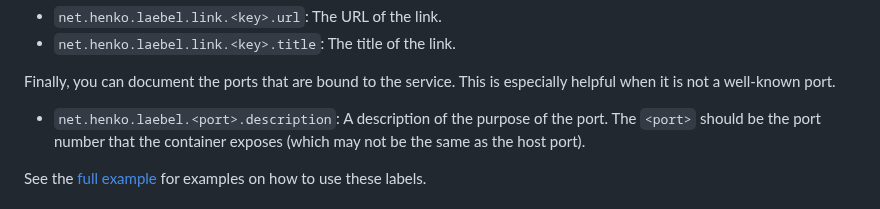
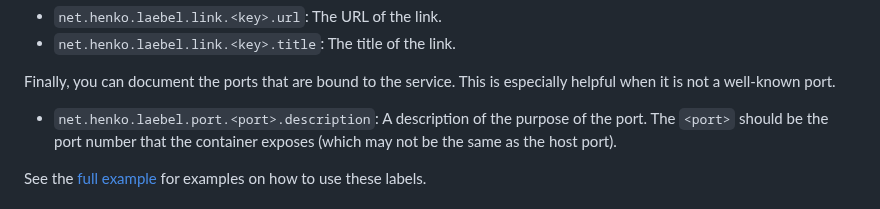
Before and after one commit to henrikje/laebel, a Markdown page: README.md, the part around the change. Rendered like a GitHub page.

Commit message:
Fixed incorrect documentation.

```diff
--- a/README.md
+++ b/README.md
@@ -110,7 +110,7 @@ Each link is specified with two labels, where `<key>` can be any string:
 Finally, you can document the ports that are bound to the service.
 This is especially helpful when it is not a well-known port.
 
-- `net.henko.laebel.<port>.description`: A description of the purpose of the port.
+- `net.henko.laebel.port.<port>.description`: A description of the purpose of the port.
   The `<port>` should be the port number that the container exposes (which may not be the same as the host port).
 
 See the [full example](./examples/react-express-mysql/README.md) for examples on how to use these labels.
```
